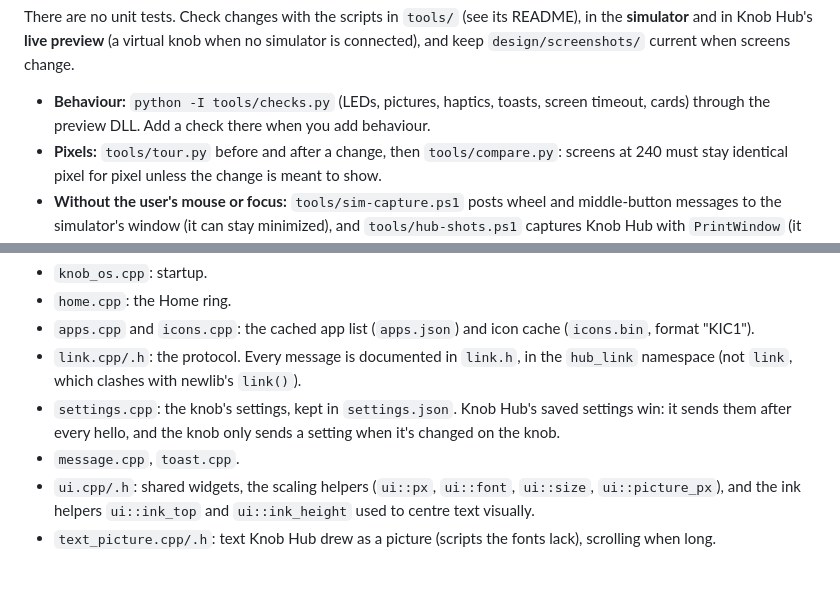
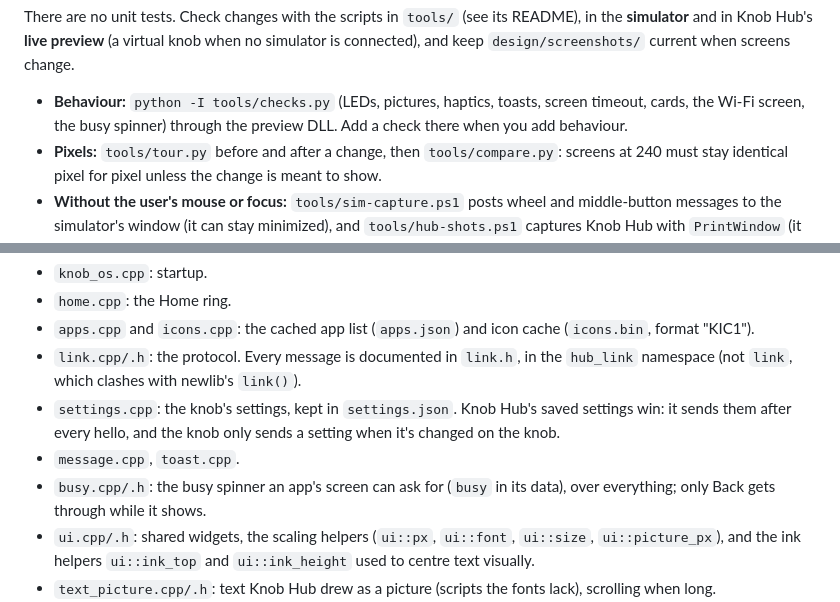
Before and after one commit to Shyam-Sangeeth/KnobHub, a Markdown page: CLAUDE.md, 2 parts joined by grey strips. Rendered like a GitHub page; blank space fills up the shorter version.

```diff
--- a/CLAUDE.md
+++ b/CLAUDE.md
@@ -91,8 +91,8 @@ There are no unit tests. Check changes with the scripts in `tools/` (see its REA
 Knob Hub's **live preview** (a virtual knob when no simulator is connected), and keep `design/screenshots/` current
 when screens change.
 
-- **Behaviour:** `python -I tools/checks.py` (LEDs, pictures, haptics, toasts, screen timeout, cards) through the preview
-  DLL. Add a check there when you add behaviour.
+- **Behaviour:** `python -I tools/checks.py` (LEDs, pictures, haptics, toasts, screen timeout, cards, the Wi-Fi
+  screen, the busy spinner) through the preview DLL. Add a check there when you add behaviour.
 - **Pixels:** `tools/tour.py` before and after a change, then `tools/compare.py`: screens at 240 must stay identical
   pixel for pixel unless the change is meant to show.
 - **Without the user's mouse or focus:** `tools/sim-capture.ps1` posts wheel and middle-button messages to the
@@ -112,6 +112,8 @@ when screens change.
 - `settings.cpp`: the knob's settings, kept in `settings.json`. Knob Hub's saved settings win: it sends them after
   every hello, and the knob only sends a setting when it's changed on the knob.
 - `message.cpp`, `toast.cpp`.
+- `busy.cpp/.h`: the busy spinner an app's screen can ask for (`busy` in its data), over everything; only Back gets
+  through while it shows.
 - `ui.cpp/.h`: shared widgets, the scaling helpers (`ui::px`, `ui::font`, `ui::size`, `ui::picture_px`), and the ink
   helpers `ui::ink_top` and `ui::ink_height` used to centre text visually.
 - `text_picture.cpp/.h`: text Knob Hub drew as a picture (scripts the fonts lack), scrolling when long.
```
Also changed, not shown: design/screenshots/audiodesk/audiodesk-channel-switching.png, design/screenshots/audiodesk/audiodesk-channels-muted-switching.png, 1 other file.
